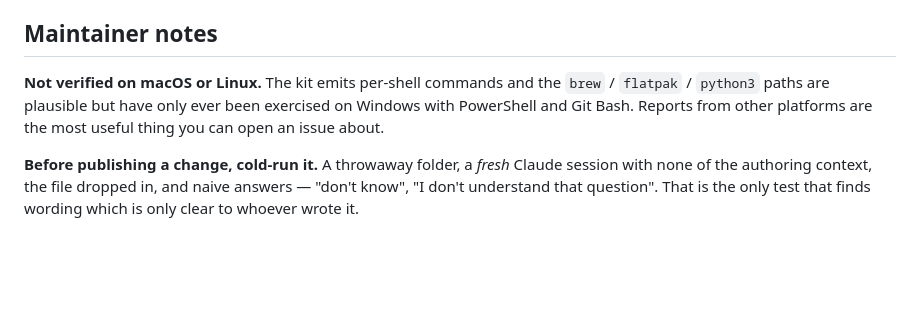
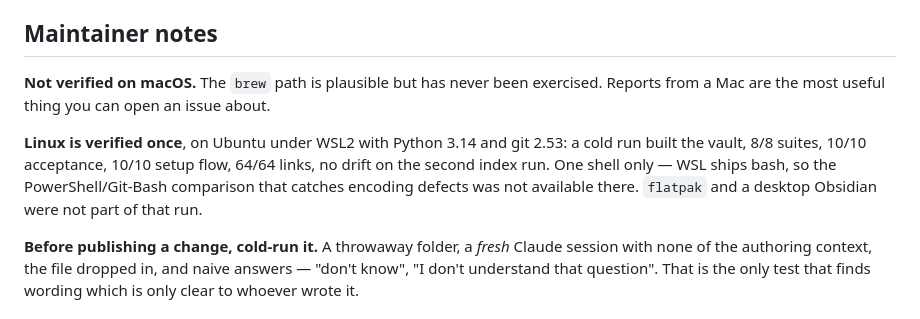
Before and after one commit to nibor1896/claude-obsidian-vault-kit, a Markdown page: README.md, the part around the change. Rendered like a GitHub page; blank space fills up the shorter version.

Commit message:
docs: Linux is verified once, macOS still is not
A cold run on Ubuntu under WSL2 (Python 3.14, git 2.53) built the vault and passed every check: 8/8 suites, 10/10 acceptance, 10/10 setup flow, 64/64 links, no drift. Recorded with what it could not cover -- one shell only, no flatpak, no desktop Obsidian -- because an unqualified 'Linux works' would claim more than the run measured.

```diff
--- a/README.md
+++ b/README.md
@@ -66,9 +66,13 @@ reported as finished until that passes.
 
 ## Maintainer notes
 
-**Not verified on macOS or Linux.** The kit emits per-shell commands and the `brew` / `flatpak` /
-`python3` paths are plausible but have only ever been exercised on Windows with PowerShell and Git
-Bash. Reports from other platforms are the most useful thing you can open an issue about.
+**Not verified on macOS.** The `brew` path is plausible but has never been exercised. Reports from
+a Mac are the most useful thing you can open an issue about.
+
+**Linux is verified once**, on Ubuntu under WSL2 with Python 3.14 and git 2.53: a cold run built the
+vault, 8/8 suites, 10/10 acceptance, 10/10 setup flow, 64/64 links, no drift on the second index
+run. One shell only — WSL ships bash, so the PowerShell/Git-Bash comparison that catches encoding
+defects was not available there. `flatpak` and a desktop Obsidian were not part of that run.
 
 **Before publishing a change, cold-run it.** A throwaway folder, a *fresh* Claude session with none
 of the authoring context, the file dropped in, and naive answers — "don't know", "I don't understand
```
